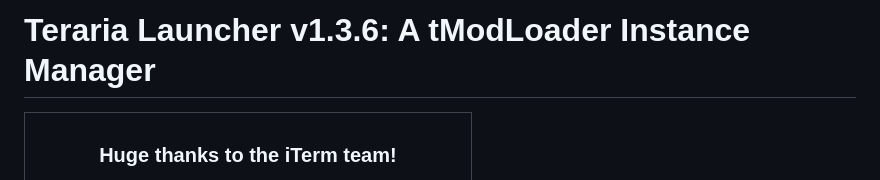
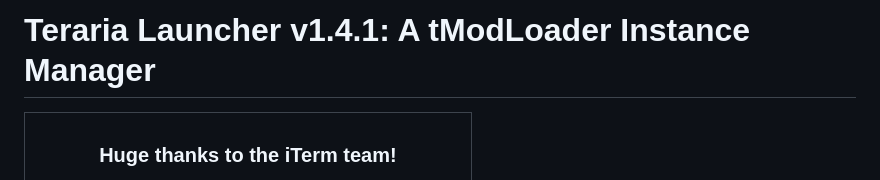
Before and after one commit to amathew4538/TerrariaLauncher, a Markdown page: README.md, the part around the change. Rendered like a GitHub page.

```diff
--- a/README.md
+++ b/README.md
@@ -1,4 +1,4 @@
-# Teraria Launcher v1.3.6: A tModLoader Instance Manager
+# Teraria Launcher v1.4.1: A tModLoader Instance Manager
 
 <table align="center">
   <tr style="background-color: #545454;">
```
